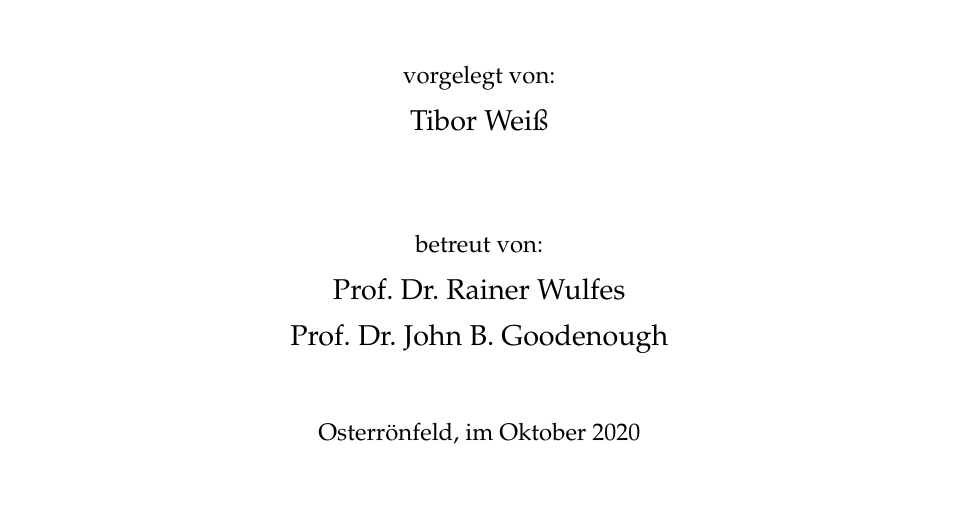
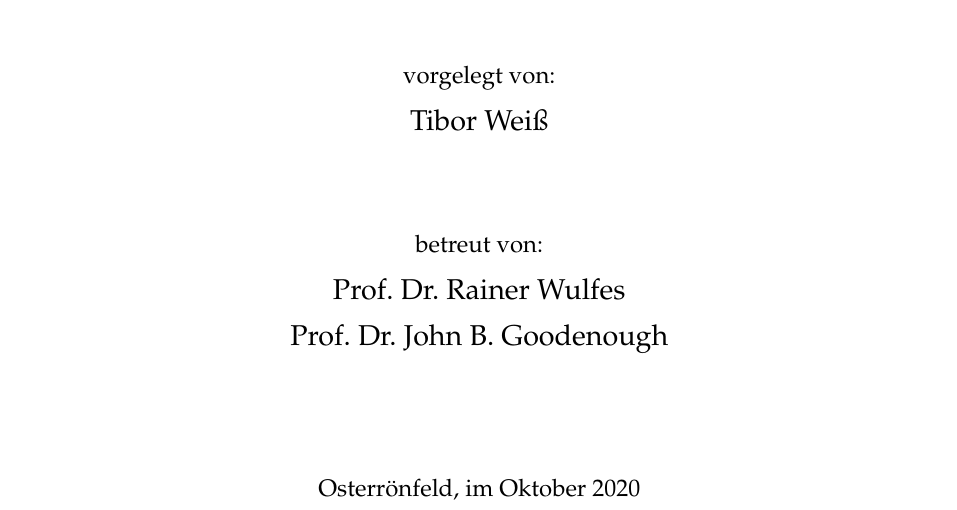
Before and after one commit to the-white-one/semII, a LaTeX document (semII/twe2.tex, which reads semII/titlepage.tex): part of page 1 of 4, cut so that both start at the same text. Compiled offline with pdfLaTeX.

Commit message:
auto commit building complete

```diff
--- a/semII/titlepage.tex
+++ b/semII/titlepage.tex
@@ -61,7 +61,7 @@ betreut von:
     \par
 \endgroup
 
-\vspace{1cm}
+\vspace{2cm}
 
 Osterrönfeld, im Oktober 2020
 
```
Also changed, not shown: semII/twe2.pdf.
